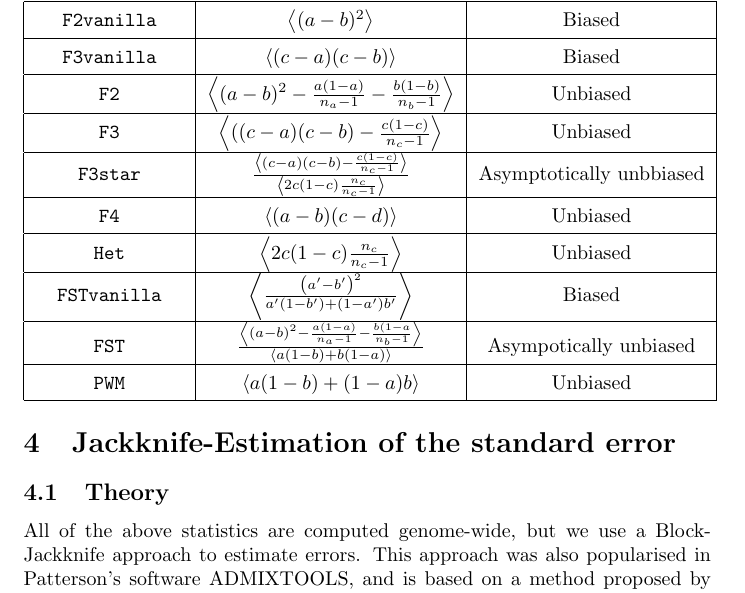
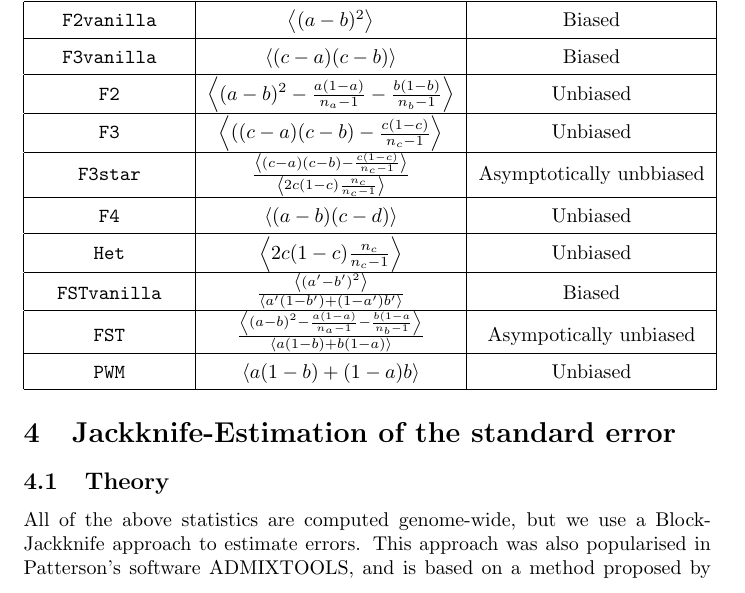
Before and after one commit to poseidon-framework/poseidon-analysis-hs, a LaTeX document (docs/main.tex): part of page 7 of 9, cut so that both start at the same text. Compiled offline with pdfLaTeX.

Commit message:
updated whitepaper, bumped version and changelog

```diff
--- a/docs/main.tex
+++ b/docs/main.tex
@@ -300,7 +300,7 @@ Here is a list of all statistics that can be computed in xerxes:
         \hline
         \texttt{Het} & $\left\langle 2 c(1-c )\frac{n_c}{n_c-1}\right\rangle$  & Unbiased \\
         \hline
-        \texttt{FSTvanilla} & $\left\langle\frac{\left(a'-b'\right)^2}{a' \left(1-b'\right)+\left(1-a'\right) b'}\right\rangle$  & Biased  \\
+        \texttt{FSTvanilla} & $\frac{\left\langle(a'-b')^2\right\rangle}{\left\langle a'(1-b')+(1-a') b'\right\rangle}$  & Biased  \\
         \hline
         \texttt{FST} & $\frac{\left\langle\left(a-b\right)^2-\frac{a(1-a)}{n_a-1} - \frac{b(1-a}{n_b-1}\right\rangle}{\left\langle a(1-b) + b(1-a)\right\rangle}$  & Asympotically unbiased \\
         \hline
```
Also changed, not shown: CHANGELOG.md, CHANGELOGRELEASE.md, docs/xerxes_whitepaper.pdf, 1 other file.
